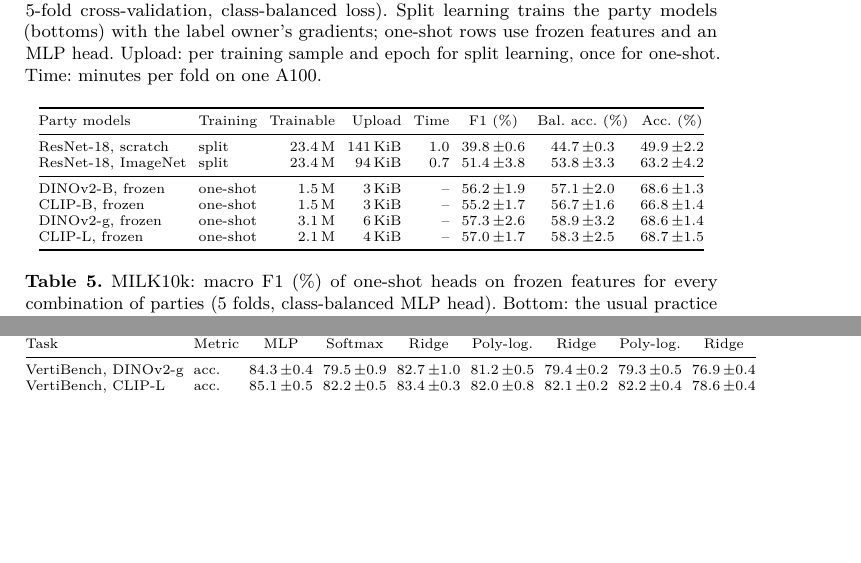
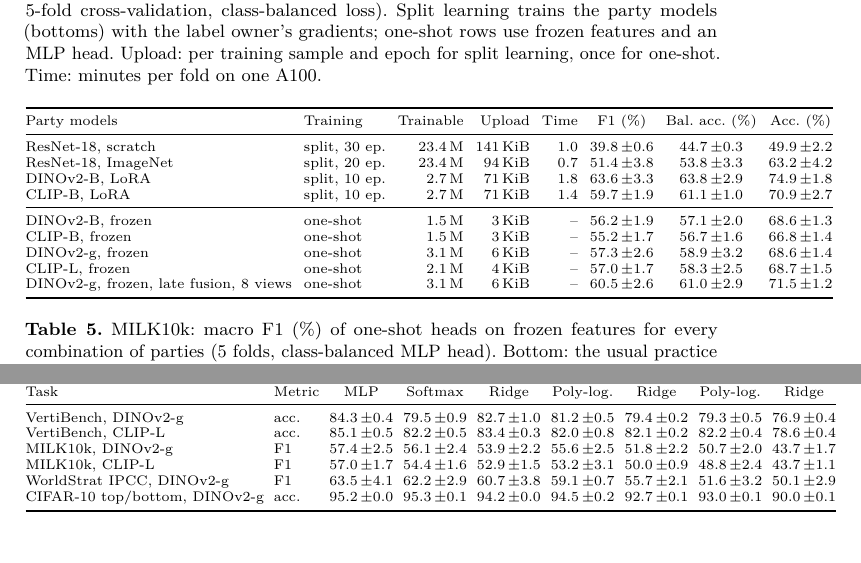
Before and after one commit to xavierxav/Simple-VFL, a LaTeX thesis (paper/src/main.tex, which reads paper/src/gen/macros.tex, paper/src/gen/tab_freeze.tex, paper/src/gen/tab_he.tex): two parts of pages 11 and 17 of 21 before the commit and two parts of pages 11 and 18 of 21 after it, joined at a grey line, cut so that both start at the same text, the shorter picture padded with empty space. Compiled offline with pdfLaTeX.

Commit message:
paper: regenerate assets
Co-Authored-By: Claude Opus 5.5 <noreply@anthropic.com>
Claude-Session: https://claude.ai/code/session_015NvCqkn4oVfWdbaxc3ZMkt

```diff
--- a/paper/src/gen/macros.tex
+++ b/paper/src/gen/macros.tex
@@ -39,12 +39,31 @@
 \newcommand{\dpStOne}{54.4}
 \newcommand{\dpStSsf}{75.7}
 \newcommand{\fullAcc}{84.2}
+\newcommand{\fzMinclipbOneSixlora}{1.4}
+\newcommand{\fzMindinovTwoblora}{1.8}
+\newcommand{\fzMinresnetOneEight}{1.0}
+\newcommand{\fzMinresnetOneEightin}{0.7}
+\newcommand{\fzUpclipbOneSixlora}{71\,KiB}
+\newcommand{\fzUpdinovTwoblora}{71\,KiB}
+\newcommand{\fzUpresnetOneEight}{141\,KiB}
+\newcommand{\fzUpresnetOneEightin}{94\,KiB}
 \newcommand{\fzclipbSixteen}{55.2}
+\newcommand{\fzclipbSixteenlora}{59.7}
 \newcommand{\fzcliplFourteen}{57.0}
 \newcommand{\fzdinovTwob}{56.2}
+\newcommand{\fzdinovTwoblora}{63.6}
 \newcommand{\fzdinovTwog}{57.3}
 \newcommand{\fzresnetEighteen}{39.8}
 \newcommand{\fzresnetEighteenin}{51.4}
+\newcommand{\hcMilkAgg}{274\,KiB}
+\newcommand{\hcMilkCtCt}{79}
+\newcommand{\hcMilkEnc}{0.4}
+\newcommand{\hcMilkErr}{9e-06}
+\newcommand{\hcMilkExpand}{53}
+\newcommand{\hcMilkPlain}{393\,KiB}
+\newcommand{\hcMilkServer}{6}
+\newcommand{\hcMilkServerH}{0.1}
+\newcommand{\hcMilkUp}{20.24\,MiB}
 \newcommand{\hcVbSfAgg}{16.09\,MiB}
 \newcommand{\hcVbSfCtCt}{100}
 \newcommand{\hcVbSfEnc}{0.4}
@@ -63,6 +82,24 @@
 \newcommand{\hcVbStServer}{53}
 \newcommand{\hcVbStServerH}{0.9}
 \newcommand{\hcVbStUp}{5.06\,MiB}
+\newcommand{\heMilkCLin}{54.4}
+\newcommand{\heMilkCMlp}{57.0}
+\newcommand{\heMilkCMlpSf}{54.8}
+\newcommand{\heMilkCMlpTf}{55.6}
+\newcommand{\heMilkCPolySf}{48.8}
+\newcommand{\heMilkCPolyTf}{53.2}
+\newcommand{\heMilkCRidgeSf}{50.0}
+\newcommand{\heMilkCRidgeSt}{43.7}
+\newcommand{\heMilkCRidgeTf}{52.9}
+\newcommand{\heMilkGLin}{56.1}
+\newcommand{\heMilkGMlp}{57.4}
+\newcommand{\heMilkGMlpSf}{55.6}
+\newcommand{\heMilkGMlpTf}{57.1}
+\newcommand{\heMilkGPolySf}{50.7}
+\newcommand{\heMilkGPolyTf}{55.6}
+\newcommand{\heMilkGRidgeSf}{51.8}
+\newcommand{\heMilkGRidgeSt}{43.7}
+\newcommand{\heMilkGRidgeTf}{53.9}
 \newcommand{\heVbCLin}{82.2}
 \newcommand{\heVbCMlp}{85.1}
 \newcommand{\heVbCMlpSf}{84.2}
@@ -81,6 +118,24 @@
 \newcommand{\heVbGRidgeSf}{79.4}
 \newcommand{\heVbGRidgeSt}{76.9}
 \newcommand{\heVbGRidgeTf}{82.7}
+\newcommand{\hecifarGtopbottoLin}{95.3}
+\newcommand{\hecifarGtopbottoMlp}{95.2}
+\newcommand{\hecifarGtopbottoMlpSf}{94.4}
+\newcommand{\hecifarGtopbottoMlpTf}{94.9}
+\newcommand{\hecifarGtopbottoPolySf}{93.0}
+\newcommand{\hecifarGtopbottoPolyTf}{94.5}
+\newcommand{\hecifarGtopbottoRidgeSf}{92.7}
+\newcommand{\hecifarGtopbottoRidgeSt}{90.0}
+\newcommand{\hecifarGtopbottoRidgeTf}{94.2}
+\newcommand{\heworldstratipccLin}{62.2}
+\newcommand{\heworldstratipccMlp}{63.5}
+\newcommand{\heworldstratipccMlpSf}{62.8}
+\newcommand{\heworldstratipccMlpTf}{65.0}
+\newcommand{\heworldstratipccPolySf}{51.6}
+\newcommand{\heworldstratipccPolyTf}{59.1}
+\newcommand{\heworldstratipccRidgeSf}{55.7}
+\newcommand{\heworldstratipccRidgeSt}{50.1}
+\newcommand{\heworldstratipccRidgeTf}{60.7}
 \newcommand{\invClip}{25.3}
 \newcommand{\invClipJoint}{21.8}
 \newcommand{\invClipJointReid}{--}
@@ -396,3 +451,36 @@
 \newcommand{\vbGGF}{599}
 \newcommand{\vbGLin}{82.7}
 \newcommand{\vbGMin}{4.7}
+\newcommand{\wsIpccFus}{63.8}
+\newcommand{\wsIpccFusRgb}{62.7}
+\newcommand{\wsIpccFusSix}{63.0}
+\newcommand{\wsIpccFusTen}{62.4}
+\newcommand{\wsIpccN}{3{,}925}
+\newcommand{\wsIpccSms}{60.4}
+\newcommand{\wsIpccSpot}{62.0}
+\newcommand{\wsIpccSpotSix}{60.0}
+\newcommand{\wsIpccSpotTen}{58.1}
+\newcommand{\wsIpccSrgb}{12.5}
+\newcommand{\wsIpccSssl}{62.3}
+\newcommand{\wsLccsFus}{47.1}
+\newcommand{\wsLccsFusRgb}{42.0}
+\newcommand{\wsLccsFusSix}{46.3}
+\newcommand{\wsLccsFusTen}{45.9}
+\newcommand{\wsLccsN}{3{,}664}
+\newcommand{\wsLccsSms}{43.5}
+\newcommand{\wsLccsSpot}{43.1}
+\newcommand{\wsLccsSpotSix}{41.6}
+\newcommand{\wsLccsSpotTen}{40.9}
+\newcommand{\wsLccsSrgb}{5.8}
+\newcommand{\wsLccsSssl}{46.5}
+\newcommand{\wsSmodFus}{36.2}
+\newcommand{\wsSmodFusRgb}{36.9}
+\newcommand{\wsSmodFusSix}{38.3}
+\newcommand{\wsSmodFusTen}{37.9}
+\newcommand{\wsSmodN}{3{,}925}
+\newcommand{\wsSmodSms}{35.7}
+\newcommand{\wsSmodSpot}{37.4}
+\newcommand{\wsSmodSpotSix}{39.5}
+\newcommand{\wsSmodSpotTen}{37.7}
+\newcommand{\wsSmodSrgb}{9.0}
+\newcommand{\wsSmodSssl}{33.9}
--- a/paper/src/gen/tab_freeze.tex
+++ b/paper/src/gen/tab_freeze.tex
@@ -1,7 +1,10 @@
-ResNet-18, scratch & split & 23.4\,M & 141\,KiB & 1.0 & 39.8\,{\scriptsize$\pm$0.6} & 44.7\,{\scriptsize$\pm$0.3} & 49.9\,{\scriptsize$\pm$2.2} \\
-ResNet-18, ImageNet & split & 23.4\,M & 94\,KiB & 0.7 & 51.4\,{\scriptsize$\pm$3.8} & 53.8\,{\scriptsize$\pm$3.3} & 63.2\,{\scriptsize$\pm$4.2} \\
+ResNet-18, scratch & split, 30 ep. & 23.4\,M & 141\,KiB & 1.0 & 39.8\,{\scriptsize$\pm$0.6} & 44.7\,{\scriptsize$\pm$0.3} & 49.9\,{\scriptsize$\pm$2.2} \\
+ResNet-18, ImageNet & split, 20 ep. & 23.4\,M & 94\,KiB & 0.7 & 51.4\,{\scriptsize$\pm$3.8} & 53.8\,{\scriptsize$\pm$3.3} & 63.2\,{\scriptsize$\pm$4.2} \\
+DINOv2-B, LoRA & split, 10 ep. & 2.7\,M & 71\,KiB & 1.8 & 63.6\,{\scriptsize$\pm$3.3} & 63.8\,{\scriptsize$\pm$2.9} & 74.9\,{\scriptsize$\pm$1.8} \\
+CLIP-B, LoRA & split, 10 ep. & 2.7\,M & 71\,KiB & 1.4 & 59.7\,{\scriptsize$\pm$1.9} & 61.1\,{\scriptsize$\pm$1.0} & 70.9\,{\scriptsize$\pm$2.7} \\
 \midrule
 DINOv2-B, frozen & one-shot & 1.5\,M & 3\,KiB & -- & 56.2\,{\scriptsize$\pm$1.9} & 57.1\,{\scriptsize$\pm$2.0} & 68.6\,{\scriptsize$\pm$1.3} \\
 CLIP-B, frozen & one-shot & 1.5\,M & 3\,KiB & -- & 55.2\,{\scriptsize$\pm$1.7} & 56.7\,{\scriptsize$\pm$1.6} & 66.8\,{\scriptsize$\pm$1.4} \\
 DINOv2-g, frozen & one-shot & 3.1\,M & 6\,KiB & -- & 57.3\,{\scriptsize$\pm$2.6} & 58.9\,{\scriptsize$\pm$3.2} & 68.6\,{\scriptsize$\pm$1.4} \\
 CLIP-L, frozen & one-shot & 2.1\,M & 4\,KiB & -- & 57.0\,{\scriptsize$\pm$1.7} & 58.3\,{\scriptsize$\pm$2.5} & 68.7\,{\scriptsize$\pm$1.5} \\
+DINOv2-g, frozen, late fusion, 8 views & one-shot & 3.1\,M & 6\,KiB & -- & 60.5\,{\scriptsize$\pm$2.6} & 61.0\,{\scriptsize$\pm$2.9} & 71.5\,{\scriptsize$\pm$1.2} \\
--- a/paper/src/gen/tab_he.tex
+++ b/paper/src/gen/tab_he.tex
@@ -1,2 +1,6 @@
 VertiBench, DINOv2-g & acc. & 84.3\,{\scriptsize$\pm$0.4} & 79.5\,{\scriptsize$\pm$0.9} & 82.7\,{\scriptsize$\pm$1.0} & 81.2\,{\scriptsize$\pm$0.5} & 79.4\,{\scriptsize$\pm$0.2} & 79.3\,{\scriptsize$\pm$0.5} & 76.9\,{\scriptsize$\pm$0.4} \\
 VertiBench, CLIP-L & acc. & 85.1\,{\scriptsize$\pm$0.5} & 82.2\,{\scriptsize$\pm$0.5} & 83.4\,{\scriptsize$\pm$0.3} & 82.0\,{\scriptsize$\pm$0.8} & 82.1\,{\scriptsize$\pm$0.2} & 82.2\,{\scriptsize$\pm$0.4} & 78.6\,{\scriptsize$\pm$0.4} \\
+MILK10k, DINOv2-g & F1 & 57.4\,{\scriptsize$\pm$2.5} & 56.1\,{\scriptsize$\pm$2.4} & 53.9\,{\scriptsize$\pm$2.2} & 55.6\,{\scriptsize$\pm$2.5} & 51.8\,{\scriptsize$\pm$2.2} & 50.7\,{\scriptsize$\pm$2.0} & 43.7\,{\scriptsize$\pm$1.7} \\
+MILK10k, CLIP-L & F1 & 57.0\,{\scriptsize$\pm$1.7} & 54.4\,{\scriptsize$\pm$1.6} & 52.9\,{\scriptsize$\pm$1.5} & 53.2\,{\scriptsize$\pm$3.1} & 50.0\,{\scriptsize$\pm$0.9} & 48.8\,{\scriptsize$\pm$2.4} & 43.7\,{\scriptsize$\pm$1.1} \\
+WorldStrat IPCC, DINOv2-g & F1 & 63.5\,{\scriptsize$\pm$4.1} & 62.2\,{\scriptsize$\pm$2.9} & 60.7\,{\scriptsize$\pm$3.8} & 59.1\,{\scriptsize$\pm$0.7} & 55.7\,{\scriptsize$\pm$2.1} & 51.6\,{\scriptsize$\pm$3.2} & 50.1\,{\scriptsize$\pm$2.9} \\
+CIFAR-10 top/bottom, DINOv2-g & acc. & 95.2\,{\scriptsize$\pm$0.0} & 95.3\,{\scriptsize$\pm$0.1} & 94.2\,{\scriptsize$\pm$0.0} & 94.5\,{\scriptsize$\pm$0.2} & 92.7\,{\scriptsize$\pm$0.1} & 93.0\,{\scriptsize$\pm$0.1} & 90.0\,{\scriptsize$\pm$0.1} \\
```
Also changed, not shown: paper/src/gen/tab_ws.tex (+13 -1 lines), paper/src/gen/fig_inversion.pdf, paper/src/gen/fig_pareto.pdf, paper/src/gen/fig_parties.pdf, paper/src/gen/fig_ws.pdf (added).
